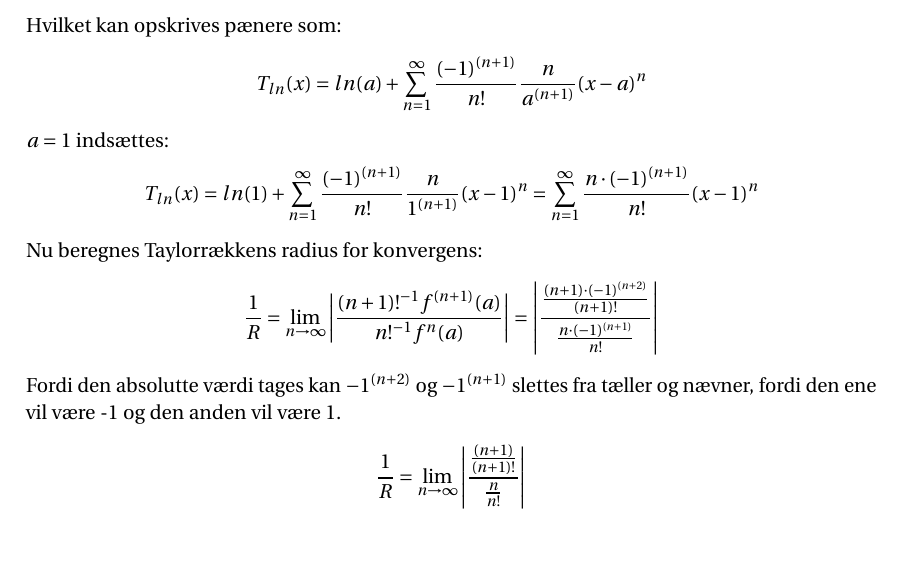
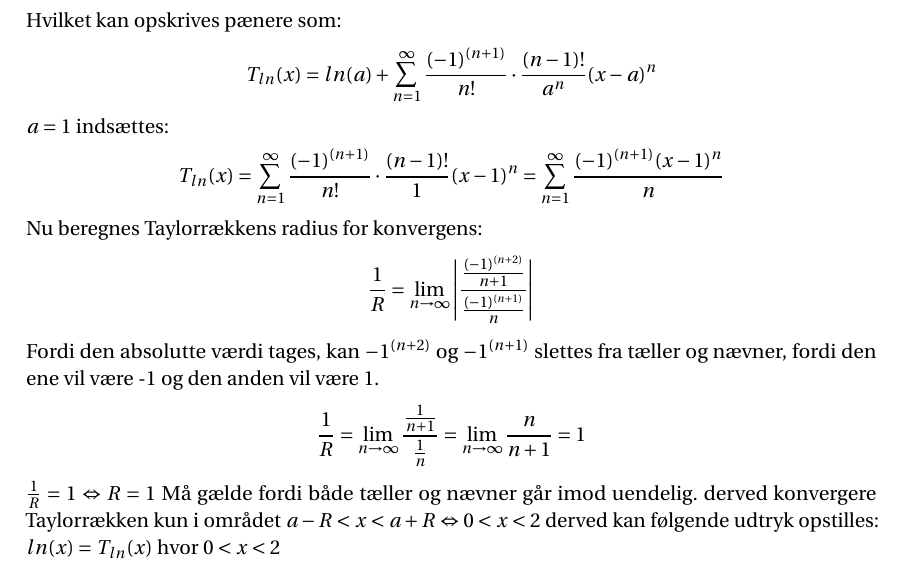
Before and after one commit to Collatz124/P0-part-2, a LaTeX thesis (master.tex, which reads incl/main/introTilTaylorRækker.tex): part of page 10 of 17, cut so that both start at the same text, the shorter picture padded with empty space. Compiled offline with pdfLaTeX.

Commit message:
færdig gjorde eksempel med ln(x)

```diff
--- a/incl/main/introTilTaylorRækker.tex
+++ b/incl/main/introTilTaylorRækker.tex
@@ -80,26 +80,25 @@ e^x = \sum^\infty_{n = 0} \frac{x^n}{n!}
 \subsection*{\textbf{Eksempel:} Taylorrækken rækken for $ln(x)$ omkring $a = 1$ og dens radius for konvergens} % Taylorrække for ln(x)
 Taylorrækken for $ln(x)$ er givet ved:
 \[
-    T_{ln}(x) = ln(a) + \frac{ln'(a)}{1!}(x-a)^1 + \frac{ln''(a)}{2!}(x-a)^2 + \ldots + \frac{ln^{(n)}(a)}{n!}(x - a)^n
+    T_{ln}(x) = ln(a) + \frac{ln'(a)}{1!}(x-a)^1 + \frac{ln''(a)}{2!}(x-a)^2 + \ldots
 \]
 Hvilket kan opskrives pænere som:
 \[
-    T_{ln}(x) = ln(a) + \sum^{\infty}_{n = 1} \frac{(-1)^{(n + 1)}}{n!} \frac{n}{a^{(n+1)}}(x-a)^n
+    T_{ln}(x) = ln(a) + \sum^{\infty}_{n = 1} \frac{(-1)^{(n+1)}}{n!} \cdot \frac{(n-1)!}{a^n} (x-a)^{n}
 \]
 $a = 1$ indsættes:
 \[
-    T_{ln}(x) = ln(1) + \sum^{\infty}_{n = 1} \frac{(-1)^{(n + 1)}}{n!} \frac{n}{1^{(n+1)}}(x-1)^n = \sum^{\infty}_{n = 1} \frac{n \cdot (-1)^{(n + 1)}}{n!} (x-1)^n
+    T_{ln}(x) = \sum^{\infty}_{n = 1} \frac{(-1)^{(n+1)}}{n!} \cdot \frac{(n-1)!}{1} (x-1)^{n}
+    = \sum^{\infty}_{n = 1} \frac{(-1)^{(n+1)}(x-1)^{n}}{n}
 \]
-Nu beregnes Taylorrækkens radius for konvergens: % TODO: Lav det her
+Nu beregnes Taylorrækkens radius for konvergens:
 \[
-    \frac{1}{R} = \lim_{n \rightarrow \infty} \left\lvert \frac{(n + 1)!^{-1}f^{(n+1)}(a)}{n!^{-1}f^n(a)} \right\lvert
-    = \left\lvert \frac{\frac{(n+1) \cdot (-1)^{(n + 2)}}{(n+1)!}}{\frac{n \cdot (-1)^{(n + 1)}}{n!}} \right\lvert
+    \frac{1}{R} = \lim_{n \rightarrow \infty} \left\lvert \frac{\frac{(-1)^{(n+2)}}{n+1}}{\frac{(-1)^{(n+1)}}{n}} \right\lvert
 \]
-Fordi den absolutte værdi tages kan $-1^{(n+2)}$ og $-1^{(n + 1)}$ slettes fra tæller og nævner,
+Fordi den absolutte værdi tages, kan $-1^{(n+2)}$ og $-1^{(n + 1)}$ slettes fra tæller og nævner,
 fordi den ene vil være -1 og den anden vil være 1.
 \[
-    \frac{1}{R} = \lim_{n \rightarrow \infty} \left\lvert \frac{\frac{(n+1)}{(n+1)!}}{\frac{n}{n!}} \right\lvert
+    \frac{1}{R} = \lim_{n \rightarrow \infty} \frac{\frac{1}{n+1}}{\frac{1}{n}} = \lim_{n \rightarrow \infty} \frac{n}{n+1} = 1
 \]
-% Link til en artikel om ln(x): https://math.stackexchange.com/questions/409214/why-is-domain-of-convergence-of-taylor-rækkes-of-lnx-about-x-1-is-0-2
-
-% Taylorrækker
+$\frac{1}{R} = 1 \Leftrightarrow R = 1$ Må gælde fordi både tæller og nævner går imod uendelig. derved konvergere Taylorrækken
+kun i området $a-R < x < a+R \Leftrightarrow 0 < x < 2$ derved kan følgende udtryk opstilles: $ln(x) = T_{ln}(x)$ hvor $ 0 < x < 2$
```
